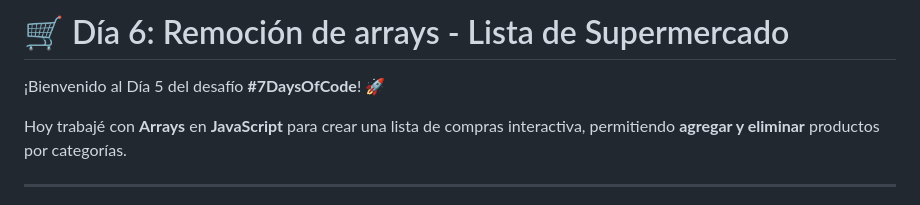
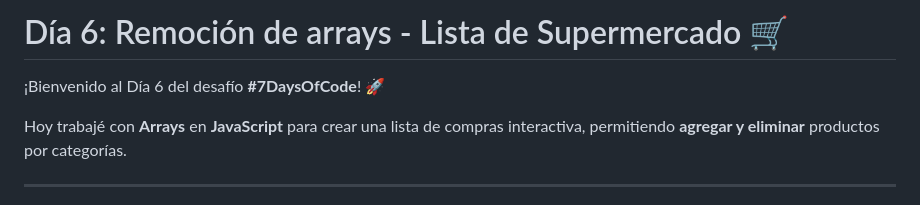
Before and after one commit to OctavioPinoRosas/7DaysofCode, a Markdown page: 6Day/README.md, the part around the change. GitHub-like rendering.

Commit message:
Change on README 6Day

```diff
--- a/6Day/README.md
+++ b/6Day/README.md
@@ -1,6 +1,6 @@
-# 🛒 Día 6: Remoción de arrays - Lista de Supermercado
+# Día 6: Remoción de arrays - Lista de Supermercado 🛒
 
-¡Bienvenido al Día 5 del desafío **#7DaysOfCode**! 🚀
+¡Bienvenido al Día 6 del desafío **#7DaysOfCode**! 🚀
 
 Hoy trabajé con **Arrays** en **JavaScript** para crear una lista de compras interactiva, permitiendo **agregar y eliminar** productos por categorías.
 
```
